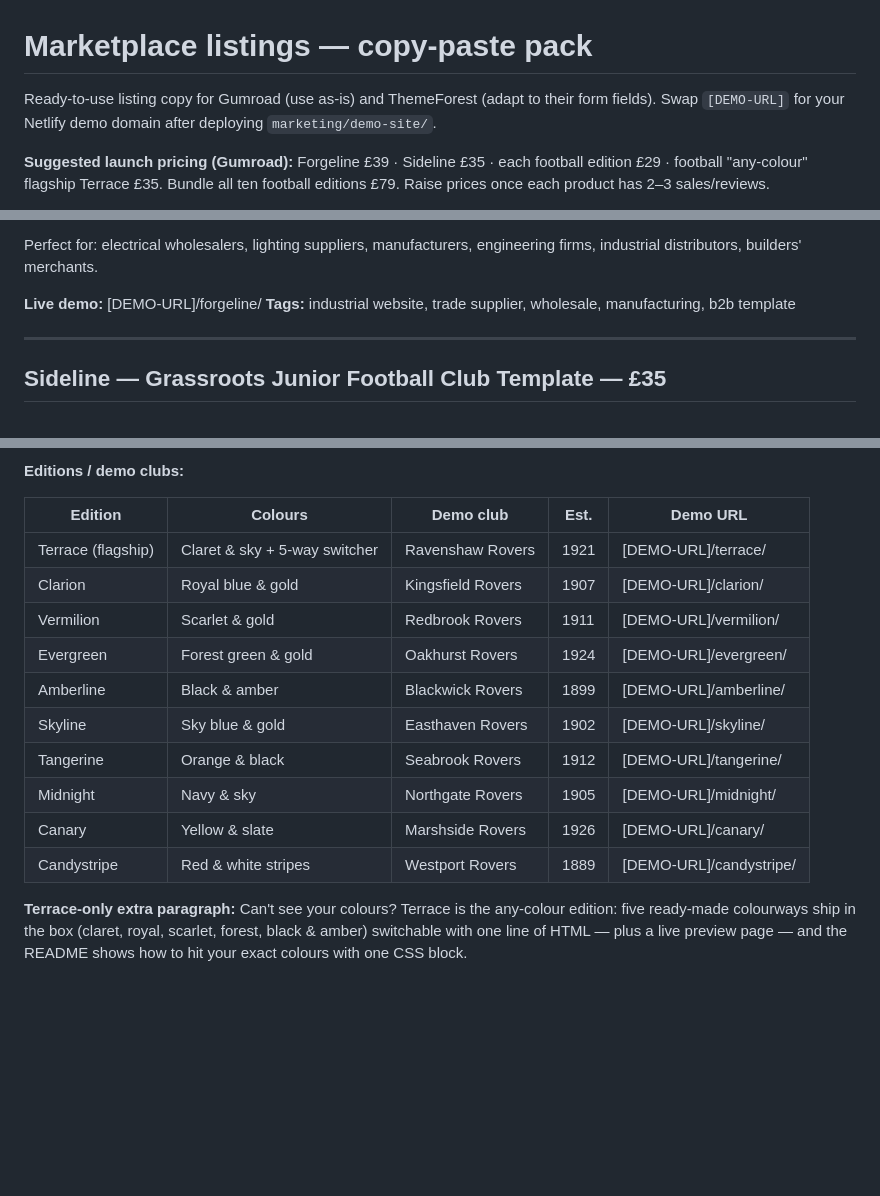
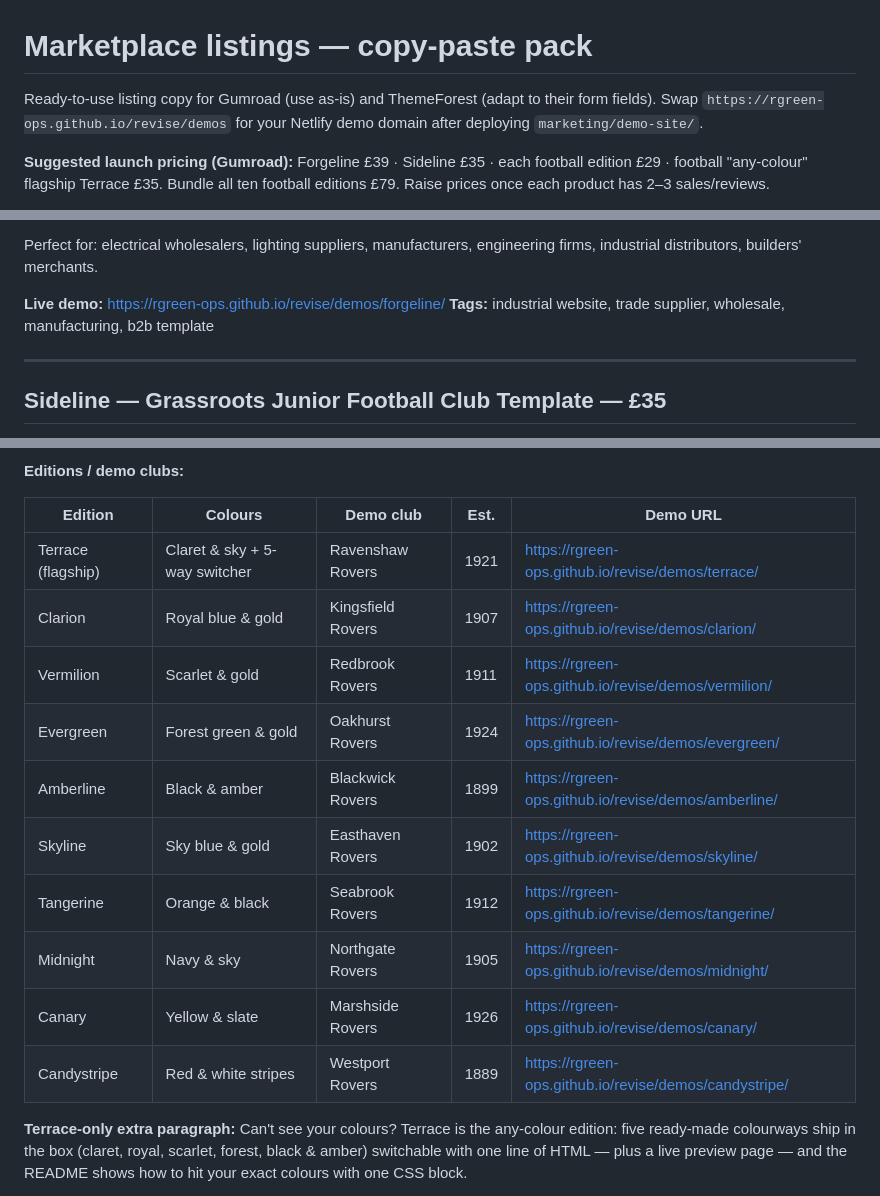
Before and after one commit to rgreen-ops/revise, a Markdown page: marketing/listings.md, 3 parts joined by grey strips. Rendered like a GitHub page; blank space fills up the shorter version.

Commit message:
Listings: fill in live demo URLs
Co-Authored-By: Claude Fable 5 <noreply@anthropic.com>
Claude-Session: https://claude.ai/code/session_01KwK61qxKNaFt5fFxS3X6ns

```diff
--- a/marketing/listings.md
+++ b/marketing/listings.md
@@ -1,7 +1,7 @@
 # Marketplace listings — copy-paste pack
 
 Ready-to-use listing copy for Gumroad (use as-is) and ThemeForest (adapt
-to their form fields). Swap `[DEMO-URL]` for your Netlify demo domain
+to their form fields). Swap `https://rgreen-ops.github.io/revise/demos` for your Netlify demo domain
 after deploying `marketing/demo-site/`.
 
 **Suggested launch pricing (Gumroad):**
@@ -43,7 +43,7 @@ a "send us your bill of materials" quote flow.
 Perfect for: electrical wholesalers, lighting suppliers, manufacturers,
 engineering firms, industrial distributors, builders' merchants.
 
-**Live demo:** [DEMO-URL]/forgeline/
+**Live demo:** https://rgreen-ops.github.io/revise/demos/forgeline/
 **Tags:** industrial website, trade supplier, wholesale, manufacturing,
 b2b template
 
@@ -114,16 +114,16 @@ league sides, club volunteers who got handed "the website job".
 
 | Edition | Colours | Demo club | Est. | Demo URL |
 |---|---|---|---|---|
-| Terrace (flagship) | Claret & sky + 5-way switcher | Ravenshaw Rovers | 1921 | [DEMO-URL]/terrace/ |
-| Clarion | Royal blue & gold | Kingsfield Rovers | 1907 | [DEMO-URL]/clarion/ |
-| Vermilion | Scarlet & gold | Redbrook Rovers | 1911 | [DEMO-URL]/vermilion/ |
-| Evergreen | Forest green & gold | Oakhurst Rovers | 1924 | [DEMO-URL]/evergreen/ |
-| Amberline | Black & amber | Blackwick Rovers | 1899 | [DEMO-URL]/amberline/ |
-| Skyline | Sky blue & gold | Easthaven Rovers | 1902 | [DEMO-URL]/skyline/ |
-| Tangerine | Orange & black | Seabrook Rovers | 1912 | [DEMO-URL]/tangerine/ |
-| Midnight | Navy & sky | Northgate Rovers | 1905 | [DEMO-URL]/midnight/ |
-| Canary | Yellow & slate | Marshside Rovers | 1926 | [DEMO-URL]/canary/ |
-| Candystripe | Red & white stripes | Westport Rovers | 1889 | [DEMO-URL]/candystripe/ |
+| Terrace (flagship) | Claret & sky + 5-way switcher | Ravenshaw Rovers | 1921 | https://rgreen-ops.github.io/revise/demos/terrace/ |
+| Clarion | Royal blue & gold | Kingsfield Rovers | 1907 | https://rgreen-ops.github.io/revise/demos/clarion/ |
+| Vermilion | Scarlet & gold | Redbrook Rovers | 1911 | https://rgreen-ops.github.io/revise/demos/vermilion/ |
+| Evergreen | Forest green & gold | Oakhurst Rovers | 1924 | https://rgreen-ops.github.io/revise/demos/evergreen/ |
+| Amberline | Black & amber | Blackwick Rovers | 1899 | https://rgreen-ops.github.io/revise/demos/amberline/ |
+| Skyline | Sky blue & gold | Easthaven Rovers | 1902 | https://rgreen-ops.github.io/revise/demos/skyline/ |
+| Tangerine | Orange & black | Seabrook Rovers | 1912 | https://rgreen-ops.github.io/revise/demos/tangerine/ |
+| Midnight | Navy & sky | Northgate Rovers | 1905 | https://rgreen-ops.github.io/revise/demos/midnight/ |
+| Canary | Yellow & slate | Marshside Rovers | 1926 | https://rgreen-ops.github.io/revise/demos/canary/ |
+| Candystripe | Red & white stripes | Westport Rovers | 1889 | https://rgreen-ops.github.io/revise/demos/candystripe/ |
 
 **Terrace-only extra paragraph:** Can't see your colours? Terrace is the
 any-colour edition: five ready-made colourways ship in the box (claret,
```
Also changed, not shown: other parts of marketing/listings.md (+1 -1 lines).
